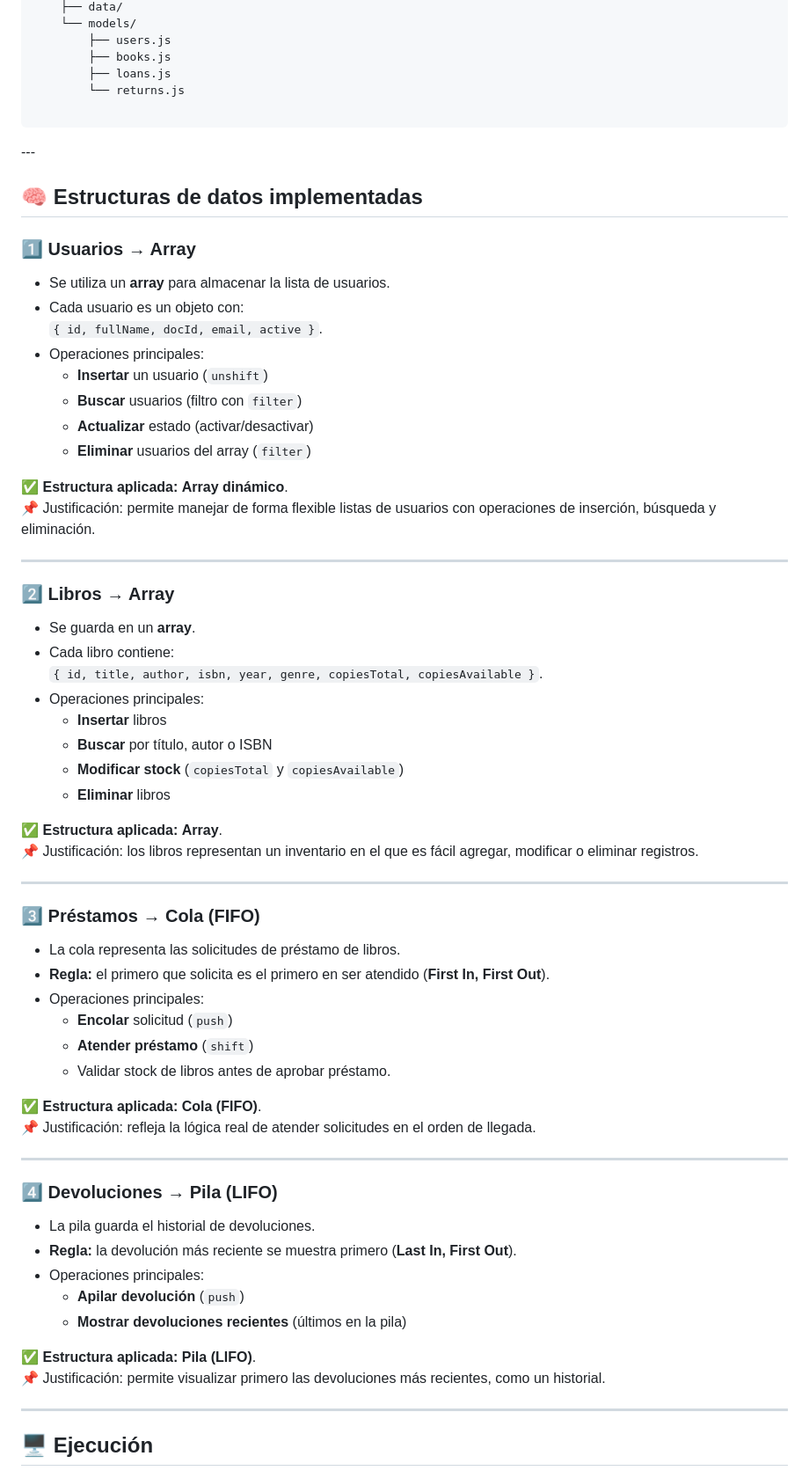
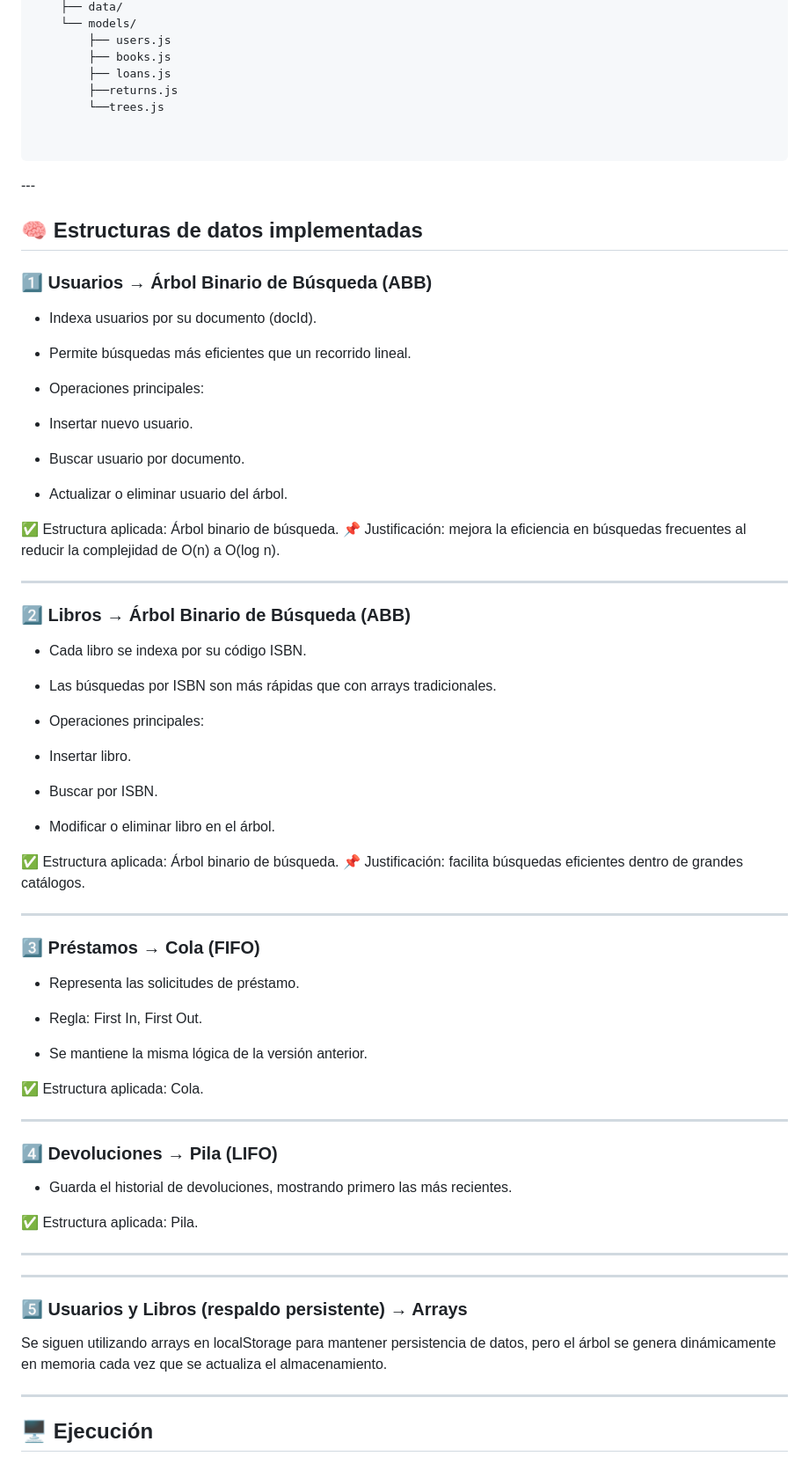
Before and after one commit to jako12287/biblioteca-estructuras-js, a Markdown page: README.md, the part around the change printed below. Shown: that part at 88% size. Rendered like a GitHub page; folded sections open.

Commit message:
update of redme

````diff
--- a/README.md
+++ b/README.md
@@ -32,7 +34,9 @@ Su objetivo es **evidenciar el uso de estructuras de datos lineales** (arrays, c
         ├── users.js
         ├── books.js
         ├── loans.js
-        └── returns.js
+        ├──returns.js
+        └──trees.js
+
 
 ```
 </details>
@@ -40,58 +44,70 @@ Su objetivo es **evidenciar el uso de estructuras de datos lineales** (arrays, c
 
 ## 🧠 Estructuras de datos implementadas
 
-### 1️⃣ **Usuarios → Array**
-- Se utiliza un **array** para almacenar la lista de usuarios.
-- Cada usuario es un objeto con:
-  `{ id, fullName, docId, email, active }`.
+### 1️⃣ Usuarios → Árbol Binario de Búsqueda (ABB)
+
+- Indexa usuarios por su documento (docId).
+
+- Permite búsquedas más eficientes que un recorrido lineal.
+
 - Operaciones principales:
-  - **Insertar** un usuario (`unshift`)
-  - **Buscar** usuarios (filtro con `filter`)
-  - **Actualizar** estado (activar/desactivar)
-  - **Eliminar** usuarios del array (`filter`)
 
-✅ **Estructura aplicada:** **Array dinámico**.
-📌 Justificación: permite manejar de forma flexible listas de usuarios con operaciones de inserción, búsqueda y eliminación.
+- Insertar nuevo usuario.
+
+- Buscar usuario por documento.
+
+- Actualizar o eliminar usuario del árbol.
+
+✅ Estructura aplicada: Árbol binario de búsqueda.
+📌 Justificación: mejora la eficiencia en búsquedas frecuentes al reducir la complejidad de O(n) a O(log n).
 
 ---
 
-### 2️⃣ **Libros → Array**
-- Se guarda en un **array**.
-- Cada libro contiene:
-  `{ id, title, author, isbn, year, genre, copiesTotal, copiesAvailable }`.
+### 2️⃣ Libros → Árbol Binario de Búsqueda (ABB)
+
+- Cada libro se indexa por su código ISBN.
+
+- Las búsquedas por ISBN son más rápidas que con arrays tradicionales.
+
 - Operaciones principales:
-  - **Insertar** libros
-  - **Buscar** por título, autor o ISBN
-  - **Modificar stock** (`copiesTotal` y `copiesAvailable`)
-  - **Eliminar** libros
 
-✅ **Estructura aplicada:** **Array**.
-📌 Justificación: los libros representan un inventario en el que es fácil agregar, modificar o eliminar registros.
+- Insertar libro.
+
+- Buscar por ISBN.
+
+- Modificar o eliminar libro en el árbol.
+
+✅ Estructura aplicada: Árbol binario de búsqueda.
+📌 Justificación: facilita búsquedas eficientes dentro de grandes catálogos.
 
 ---
 
-### 3️⃣ **Préstamos → Cola (FIFO)**
-- La cola representa las solicitudes de préstamo de libros.
-- **Regla:** el primero que solicita es el primero en ser atendido (**First In, First Out**).
-- Operaciones principales:
-  - **Encolar** solicitud (`push`)
-  - **Atender préstamo** (`shift`)
-  - Validar stock de libros antes de aprobar préstamo.
+### 3️⃣ Préstamos → Cola (FIFO)
 
-✅ **Estructura aplicada:** **Cola (FIFO)**.
-📌 Justificación: refleja la lógica real de atender solicitudes en el orden de llegada.
+- Representa las solicitudes de préstamo.
+
+- Regla: First In, First Out.
+
+- Se mantiene la misma lógica de la versión anterior.
+
+✅ Estructura aplicada: Cola.
 
 ---
 
-### 4️⃣ **Devoluciones → Pila (LIFO)**
-- La pila guarda el historial de devoluciones.
-- **Regla:** la devolución más reciente se muestra primero (**Last In, First Out**).
-- Operaciones principales:
-  - **Apilar devolución** (`push`)
-  - **Mostrar devoluciones recientes** (últimos en la pila)
+### 4️⃣ Devoluciones → Pila (LIFO)
 
-✅ **Estructura aplicada:** **Pila (LIFO)**.
-📌 Justificación: permite visualizar primero las devoluciones más recientes, como un historial.
+- Guarda el historial de devoluciones, mostrando primero las más recientes.
+
+✅ Estructura aplicada: Pila.
+
+---
+
+---
+
+### 5️⃣ Usuarios y Libros (respaldo persistente) → Arrays
+
+Se siguen utilizando arrays en localStorage para mantener persistencia de datos,
+pero el árbol se genera dinámicamente en memoria cada vez que se actualiza el almacenamiento.
 
 ---
 
````
Also changed, not shown: other parts of README.md (+14 -11 lines).
